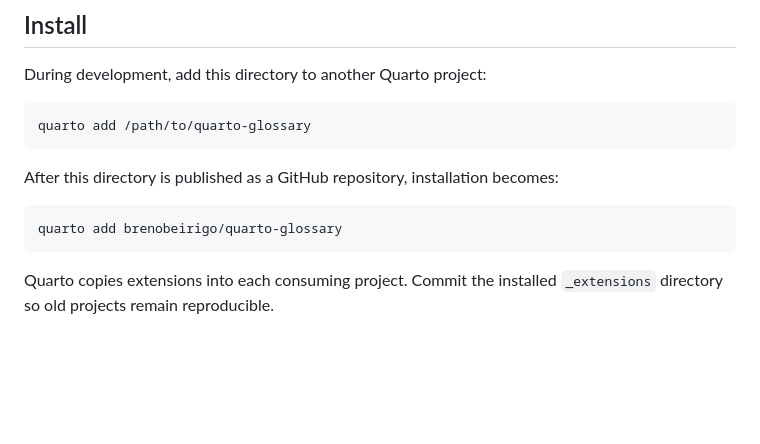
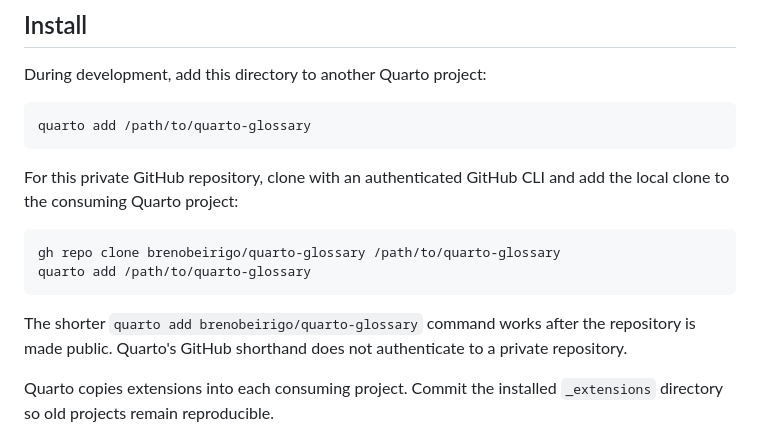
Before and after one commit to brenobeirigo/quarto-glossary, a Markdown page: README.md, the part around the change. Rendered like a GitHub page; blank space fills up the shorter version.

Commit message:
Document private repository installation

````diff
--- a/README.md
+++ b/README.md
@@ -24,11 +24,17 @@ During development, add this directory to another Quarto project:
 quarto add /path/to/quarto-glossary
 ```
 
-After this directory is published as a GitHub repository, installation becomes:
+For this private GitHub repository, clone with an authenticated GitHub CLI and
+add the local clone to the consuming Quarto project:
 
 ```console
-quarto add brenobeirigo/quarto-glossary
+gh repo clone brenobeirigo/quarto-glossary /path/to/quarto-glossary
+quarto add /path/to/quarto-glossary
 ```
+
+The shorter `quarto add brenobeirigo/quarto-glossary` command works after the
+repository is made public. Quarto's GitHub shorthand does not authenticate to a
+private repository.
 
 Quarto copies extensions into each consuming project. Commit the installed
 `_extensions` directory so old projects remain reproducible.
````
